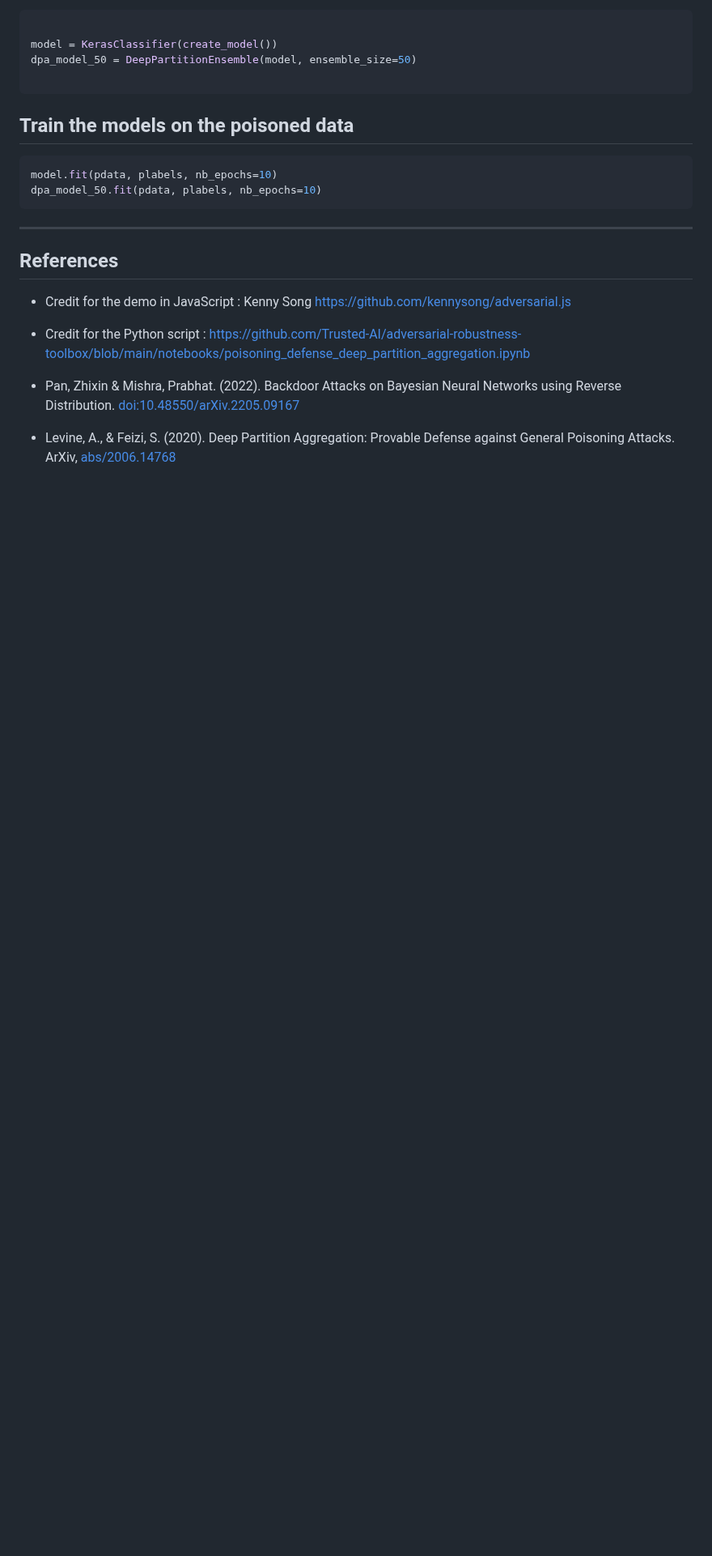
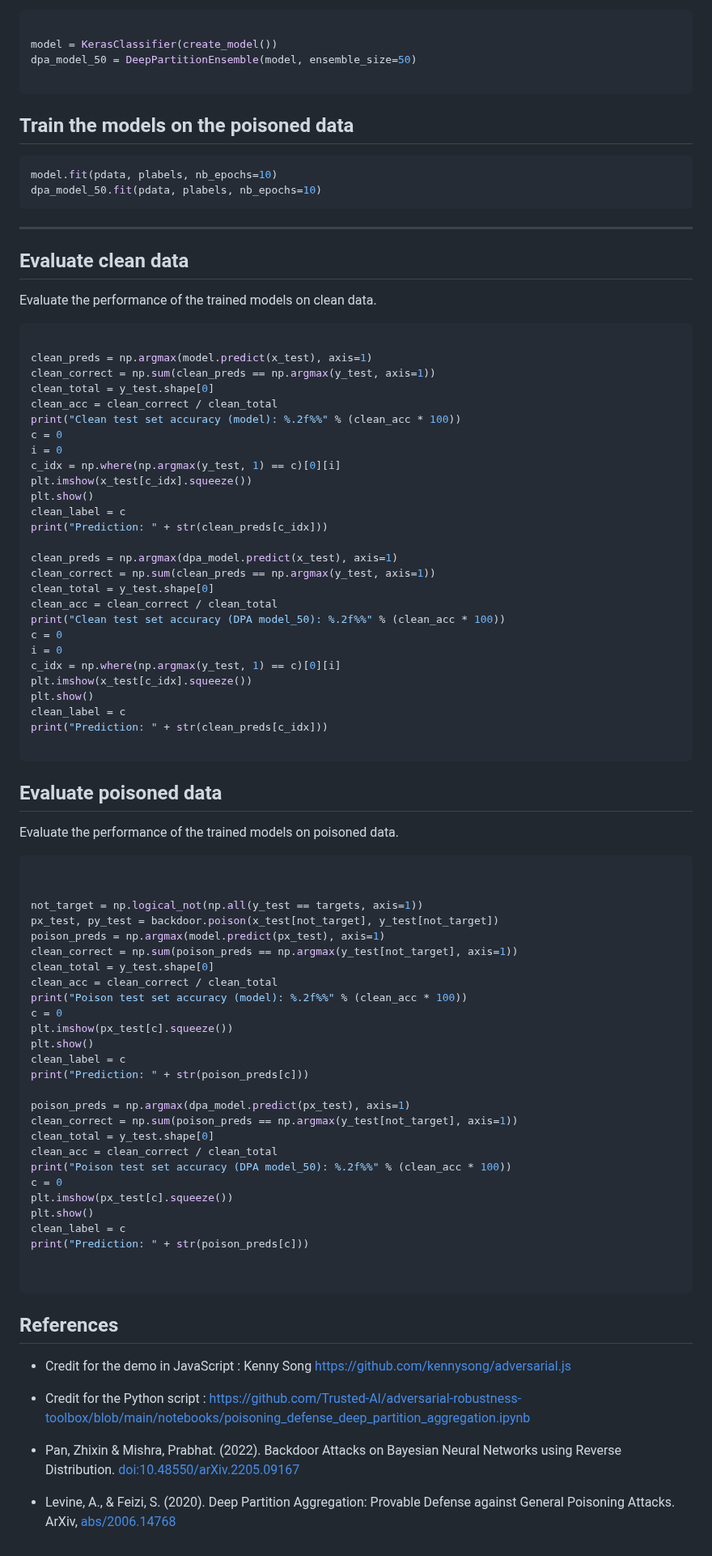
Before and after one commit to zlaabsi/adversarial-backdoor-attack-defence, a Markdown page: README.md, the part around the change. Shown at 81% size. Drawn GitHub-style; blank space fills up the shorter version.

`````diff
--- a/README.md
+++ b/README.md
@@ -146,6 +146,73 @@ dpa_model_50.fit(pdata, plabels, nb_epochs=10)
 
 ---
 
+## Evaluate clean data
+
+Evaluate the performance of the trained models on clean data.
+
+```python
+
+clean_preds = np.argmax(model.predict(x_test), axis=1)
+clean_correct = np.sum(clean_preds == np.argmax(y_test, axis=1))
+clean_total = y_test.shape[0]
+clean_acc = clean_correct / clean_total
+print("Clean test set accuracy (model): %.2f%%" % (clean_acc * 100))
+c = 0
+i = 0
+c_idx = np.where(np.argmax(y_test, 1) == c)[0][i]
+plt.imshow(x_test[c_idx].squeeze())
+plt.show()
+clean_label = c
+print("Prediction: " + str(clean_preds[c_idx]))
+
+clean_preds = np.argmax(dpa_model.predict(x_test), axis=1)
+clean_correct = np.sum(clean_preds == np.argmax(y_test, axis=1))
+clean_total = y_test.shape[0]
+clean_acc = clean_correct / clean_total
+print("Clean test set accuracy (DPA model_50): %.2f%%" % (clean_acc * 100))
+c = 0
+i = 0
+c_idx = np.where(np.argmax(y_test, 1) == c)[0][i]
+plt.imshow(x_test[c_idx].squeeze())
+plt.show()
+clean_label = c
+print("Prediction: " + str(clean_preds[c_idx]))
+
+````
+
+## Evaluate poisoned data
+
+ Evaluate the performance of the trained models on poisoned data.
+
+```python
+
+
+not_target = np.logical_not(np.all(y_test == targets, axis=1))
+px_test, py_test = backdoor.poison(x_test[not_target], y_test[not_target])
+poison_preds = np.argmax(model.predict(px_test), axis=1)
+clean_correct = np.sum(poison_preds == np.argmax(y_test[not_target], axis=1))
+clean_total = y_test.shape[0]
+clean_acc = clean_correct / clean_total
+print("Poison test set accuracy (model): %.2f%%" % (clean_acc * 100))
+c = 0
+plt.imshow(px_test[c].squeeze())
+plt.show()
+clean_label = c
+print("Prediction: " + str(poison_preds[c]))
+
+poison_preds = np.argmax(dpa_model.predict(px_test), axis=1)
+clean_correct = np.sum(poison_preds == np.argmax(y_test[not_target], axis=1))
+clean_total = y_test.shape[0]
+clean_acc = clean_correct / clean_total
+print("Poison test set accuracy (DPA model_50): %.2f%%" % (clean_acc * 100))
+c = 0
+plt.imshow(px_test[c].squeeze())
+plt.show()
+clean_label = c
+print("Prediction: " + str(poison_preds[c]))
+
+
+ ````
 
 
 ## References
`````
